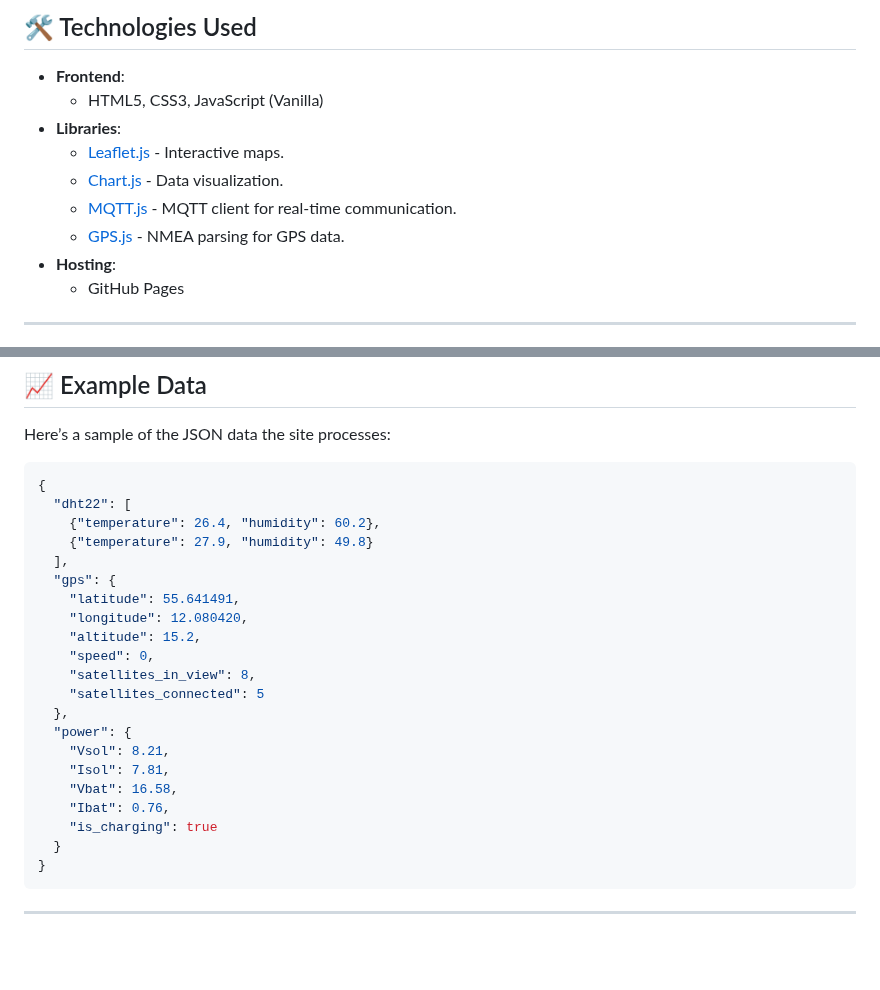
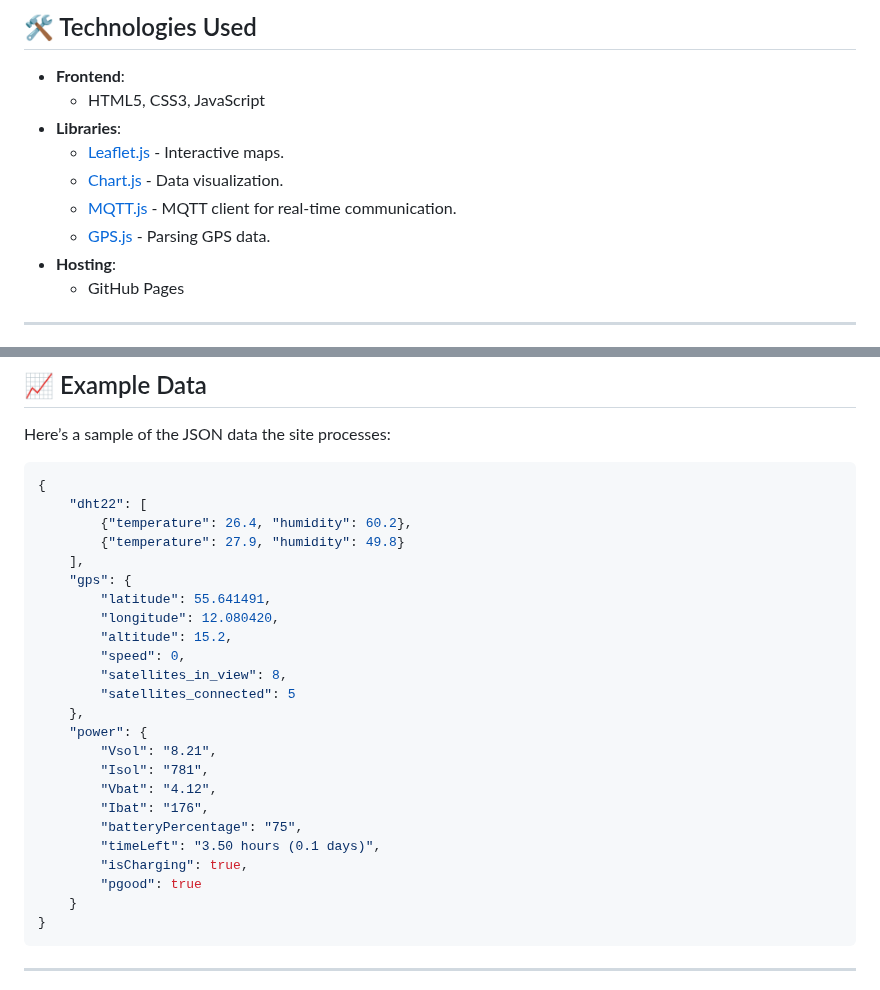
Before and after one commit to pollen-project/Pollen_Website, a Markdown page: README.md, 2 parts joined by grey strips. Drawn GitHub-style; blank space fills up the shorter version.

````diff
--- a/README.md
+++ b/README.md
@@ -73,12 +71,12 @@ You can access the live version of this website at:
 ## 🛠️ Technologies Used
 
 - **Frontend**:
-  - HTML5, CSS3, JavaScript (Vanilla)
+  - HTML5, CSS3, JavaScript
 - **Libraries**:
   - [Leaflet.js](https://leafletjs.com/) - Interactive maps.
   - [Chart.js](https://www.chartjs.org/) - Data visualization.
   - [MQTT.js](https://github.com/mqttjs/MQTT.js) - MQTT client for real-time communication.
-  - [GPS.js](https://github.com/infusion/GPS.js) - NMEA parsing for GPS data.
+  - [GPS.js](https://github.com/infusion/GPS.js) - Parsing GPS data.
 - **Hosting**:
   - GitHub Pages
 
@@ -111,25 +109,28 @@ Here’s a sample of the JSON data the site processes:
 
 ```json
 {
-  "dht22": [
-    {"temperature": 26.4, "humidity": 60.2},
-    {"temperature": 27.9, "humidity": 49.8}
-  ],
-  "gps": {
-    "latitude": 55.641491,
-    "longitude": 12.080420,
-    "altitude": 15.2,
-    "speed": 0,
-    "satellites_in_view": 8,
-    "satellites_connected": 5
-  },
-  "power": {
-    "Vsol": 8.21,
-    "Isol": 7.81,
-    "Vbat": 16.58,
-    "Ibat": 0.76,
-    "is_charging": true
-  }
+    "dht22": [
+        {"temperature": 26.4, "humidity": 60.2},
+        {"temperature": 27.9, "humidity": 49.8}
+    ],
+    "gps": {
+        "latitude": 55.641491,
+        "longitude": 12.080420,
+        "altitude": 15.2,
+        "speed": 0,
+        "satellites_in_view": 8,
+        "satellites_connected": 5
+    },
+    "power": {
+        "Vsol": "8.21",
+        "Isol": "781",
+        "Vbat": "4.12",
+        "Ibat": "176",
+        "batteryPercentage": "75",
+        "timeLeft": "3.50 hours (0.1 days)",
+        "isCharging": true,
+        "pgood": true
+    }
 }
 ```
 ---
````
Also changed, not shown: other parts of README.md (+27 -29 lines).
